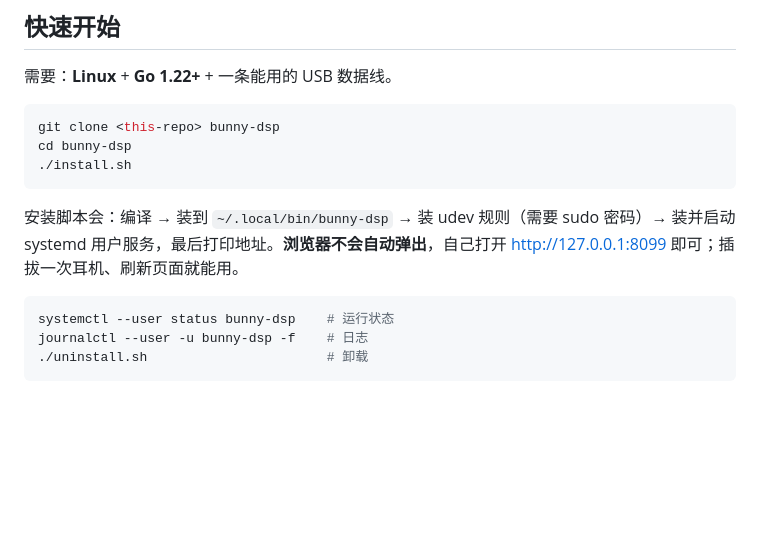
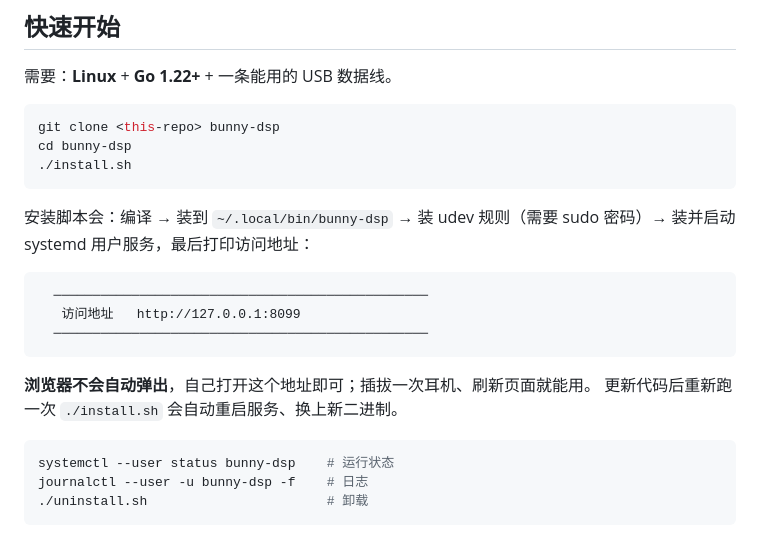
Before and after one commit to wzwz5200/bunnyctl, a Markdown page: README.md, the part around the change. Rendered like a GitHub page; blank space fills up the shorter version.

Commit message:
docs: show the installer's address output

````diff
--- a/README.md
+++ b/README.md
@@ -31,8 +31,16 @@ cd bunny-dsp
 ```
 
 安装脚本会：编译 → 装到 `~/.local/bin/bunny-dsp` → 装 udev 规则（需要 sudo 密码）→
-装并启动 systemd 用户服务，最后打印地址。**浏览器不会自动弹出**，自己打开
-<http://127.0.0.1:8099> 即可；插拔一次耳机、刷新页面就能用。
+装并启动 systemd 用户服务，最后打印访问地址：
+
+```
+  ────────────────────────────────────────────────
+   访问地址   http://127.0.0.1:8099
+  ────────────────────────────────────────────────
+```
+
+**浏览器不会自动弹出**，自己打开这个地址即可；插拔一次耳机、刷新页面就能用。
+更新代码后重新跑一次 `./install.sh` 会自动重启服务、换上新二进制。
 
 ```bash
 systemctl --user status bunny-dsp    # 运行状态
````
